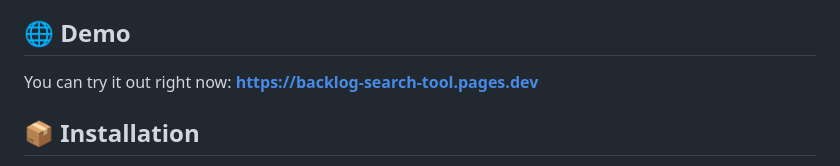
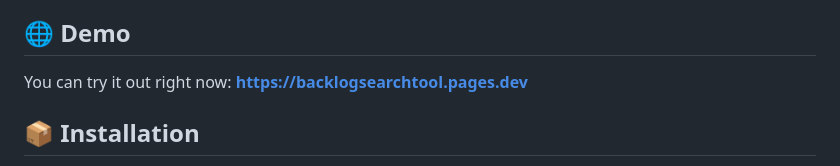
Before and after one commit to Blanc-Leclerc/backlog-search-tool, a Markdown page: README_EN.md, the part around the change. Rendered like a GitHub page.

```diff
--- a/README_EN.md
+++ b/README_EN.md
@@ -31,7 +31,7 @@ I have carefully crafted this high-speed, comfortable, and AI-friendly search sp
 
 ## 🌐 Demo
 
-You can try it out right now: **https://backlog-search-tool.pages.dev**
+You can try it out right now: **https://backlogsearchtool.pages.dev**
 
 ## 📦 Installation
 
```
Also changed, not shown: README.md (+1 -1 lines).
